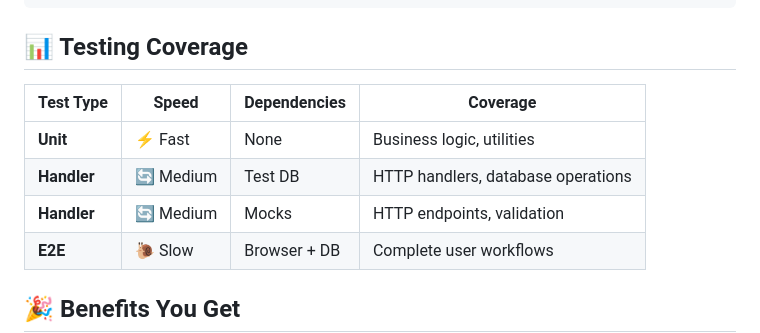
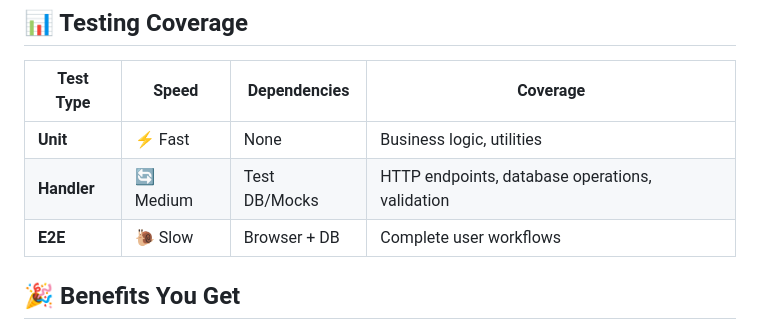
Before and after one commit to DevonFarm/sales, a Markdown page: TESTING_SUMMARY.md, the part around the change. GitHub-like rendering.

Commit message:
Refactor TESTING_SUMMARY.md to consolidate handler test details
Co-authored-by: github <github@clarkwinters.com>

```diff
--- a/TESTING_SUMMARY.md
+++ b/TESTING_SUMMARY.md
@@ -100,8 +100,7 @@ task test-e2e
 | Test Type | Speed | Dependencies | Coverage |
 |-----------|-------|--------------|----------|
 | **Unit** | ⚡ Fast | None | Business logic, utilities |
-| **Handler** | 🔄 Medium | Test DB | HTTP handlers, database operations |
-| **Handler** | 🔄 Medium | Mocks | HTTP endpoints, validation |
+| **Handler** | 🔄 Medium | Test DB/Mocks | HTTP endpoints, database operations, validation |
 | **E2E** | 🐌 Slow | Browser + DB | Complete user workflows |
 
 ## 🎉 Benefits You Get
```
